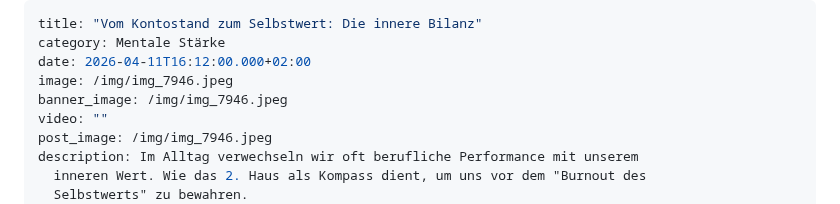
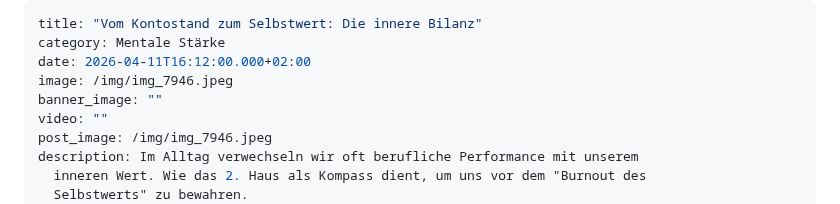
Before and after one commit to chreever/zeitqualitaet, a Markdown page: posts/vom-kontostand-zum-selbstwert-die-innere-bilanz.md, the part around the change. Drawn GitHub-style.

Commit message:
Update Beiträge “vom-kontostand-zum-selbstwert-die-innere-bilanz”

```diff
--- a/posts/vom-kontostand-zum-selbstwert-die-innere-bilanz.md
+++ b/posts/vom-kontostand-zum-selbstwert-die-innere-bilanz.md
@@ -3,7 +3,7 @@ title: "Vom Kontostand zum Selbstwert: Die innere Bilanz"
 category: Mentale Stärke
 date: 2026-04-11T16:12:00.000+02:00
 image: /img/img_7946.jpeg
-banner_image: /img/img_7946.jpeg
+banner_image: ""
 video: ""
 post_image: /img/img_7946.jpeg
 description: Im Alltag verwechseln wir oft berufliche Performance mit unserem
```
